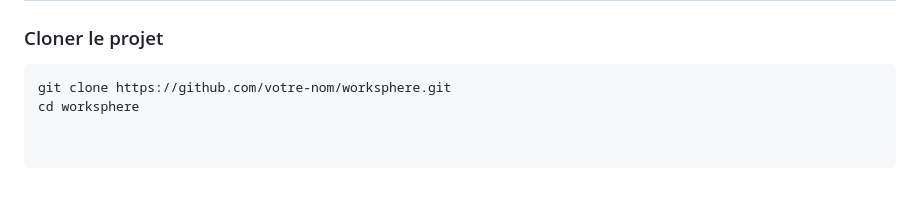
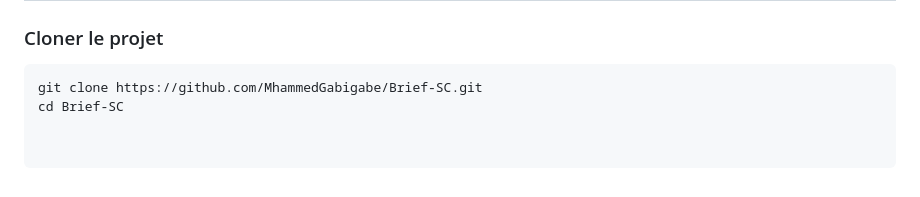
Before and after one commit to MhammedGabigabe/Brief-SC, a Markdown page: readme.md, the part around the change. Rendered like a GitHub page.

Commit message:
docs: mise à jour du README.md avec le lien GitHub et le chemin du dossier

````diff
--- a/readme.md
+++ b/readme.md
@@ -125,5 +125,5 @@ En cliquant sur un employé, une fiche affiche :
 
 ###  Cloner le projet
 ```bash
-git clone https://github.com/votre-nom/worksphere.git
-cd worksphere
+git clone https://github.com/MhammedGabigabe/Brief-SC.git
+cd Brief-SC
````
